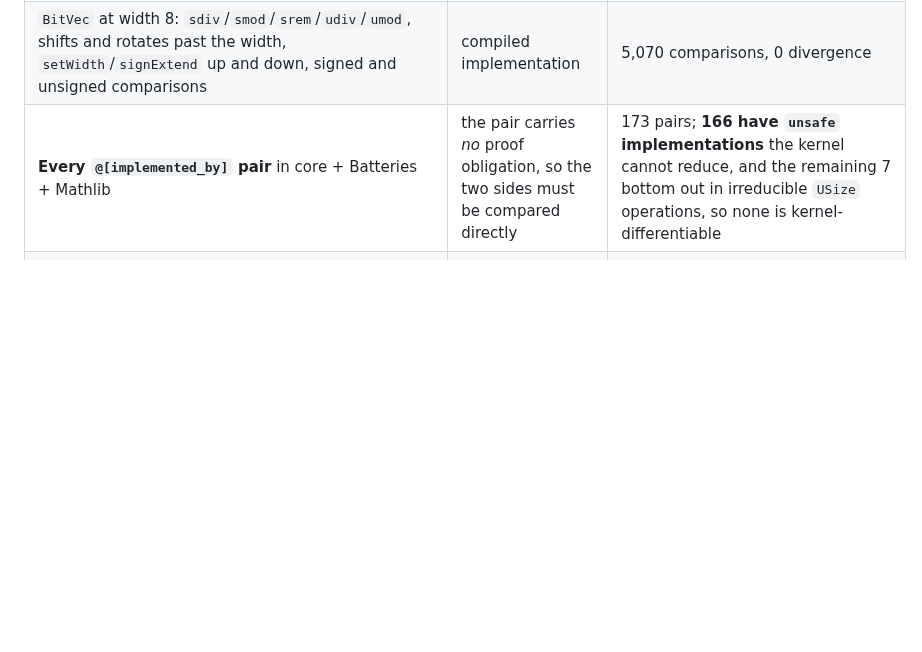
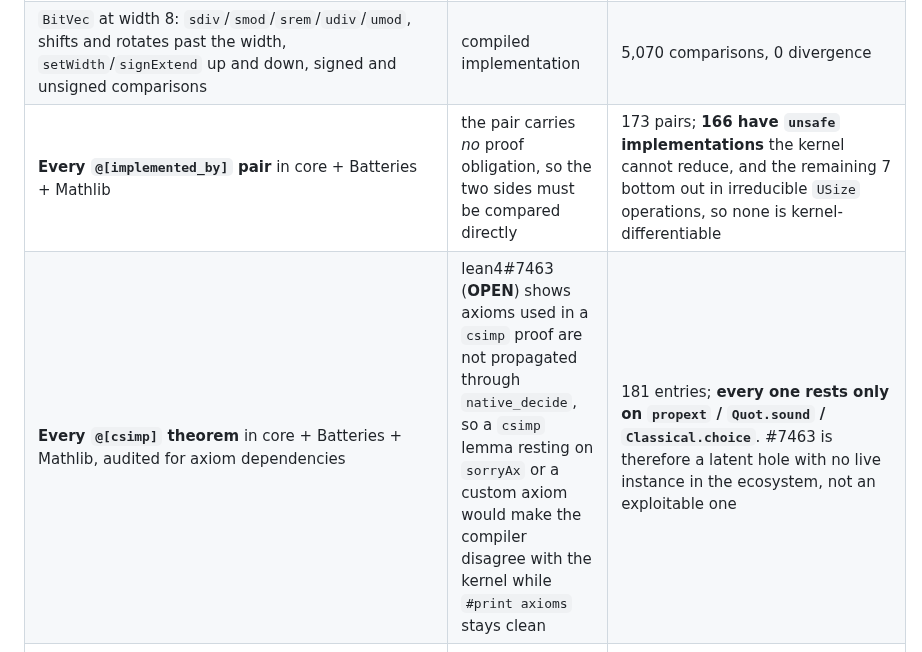
Before and after one commit to VladimirReshetnikov/Shenanigans, a Markdown page: CATALOG.md, the part around the change. GitHub-like rendering; blank space fills up the shorter version.

Commit message:
Audit every csimp theorem in the ecosystem against lean4#7463
lean4#7463 is OPEN: axioms used in the proof of a `@[csimp]` lemma are not
propagated through `native_decide`. A csimp lemma resting on `sorryAx` or a
custom axiom would therefore license the compiler to replace one constant by
another on the strength of an assumption that never appears in `#print axioms` —
a closed proof of `False` with a clean audit.

Audited with Mathlib in scope: 181 `@[csimp]` entries across core, Batteries and
Mathlib, and every single one collects only `propext`, `Quot.sound` and
`Classical.choice`.

So #7463 is a latent hole rather than an exploitable one: the mechanism is real
but nothing in the ecosystem currently stands on it. Worth re-running whenever
the csimp surface grows, since the check is cheap and the failure mode is silent.

Co-Authored-By: Claude Opus 5 <noreply@anthropic.com>

```diff
--- a/CATALOG.md
+++ b/CATALOG.md
@@ -499,6 +499,7 @@ Lean kernel surface against an explicit oracle; harnesses and counts are in
 | Arbitrary-precision `Int`: `ediv`/`emod`/`fdiv`/`fmod`/`tdiv`/`tmod`/`bdiv`/`bmod`/`gcd` at ±2^32, ±2^64, ±2^70 | compiled implementation | 16,428 comparisons, 0 divergence |
 | `BitVec` at width 8: `sdiv`/`smod`/`srem`/`udiv`/`umod`, shifts and rotates past the width, `setWidth`/`signExtend` up and down, signed and unsigned comparisons | compiled implementation | 5,070 comparisons, 0 divergence |
 | **Every `@[implemented_by]` pair** in core + Batteries + Mathlib | the pair carries *no* proof obligation, so the two sides must be compared directly | 173 pairs; **166 have `unsafe` implementations** the kernel cannot reduce, and the remaining 7 bottom out in irreducible `USize` operations, so none is kernel-differentiable |
+| **Every `@[csimp]` theorem** in core + Batteries + Mathlib, audited for axiom dependencies | lean4#7463 (**OPEN**) shows axioms used in a `csimp` proof are not propagated through `native_decide`, so a `csimp` lemma resting on `sorryAx` or a custom axiom would make the compiler disagree with the kernel while `#print axioms` stays clean | 181 entries; **every one rests only on `propext` / `Quot.sound` / `Classical.choice`**. #7463 is therefore a latent hole with no live instance in the ecosystem, not an exploitable one |
 | `Nat.repr` vs `Nat.reprFast` across both of its internal boundaries (the 128-entry memo table, and `USize.size`) | an independent decimal conversion built from `Nat.div`/`Nat.mod` | 336 comparisons, 0 divergence. `reprFast` is correct by construction: it uses `USize.ofNatLT n h` with a proof `h : n < USize.size`, and falls back to the general path above it |
 | `Declaration.mutualDefnDecl` — the one declaration path never probed | kernel acceptance by safety level | firewalled by design: `add_mutual` **rejects** a block whose safety is `safe` (`declaration is not tagged as unsafe/partial`), so every kernel-level mutual block is `unsafe`/`partial` and the `infer_constant` gate stops a safe declaration depending on it. Headers are checked before any body, and #14608's same-`lparams` requirement is enforced |
 | `Float`: is anything *proved* about it anywhere in core or Mathlib? | IEEE-754 violates reflexivity (`NaN`) and congruence (zero vs. negative zero), so any lawfulness lemma would be false and `native_decide`-exploitable | **zero** `Lawful*` or `DecidableEq` instances mentioning `Float`/`Float32`; all 25 theorems that mention them are auto-generated structure lemmas (`.mk.inj`, `.mk.injEq`, `.sizeOf_spec`, `.ext`) or `Nonempty` instances. The "prove nothing, so nothing can be contradicted" discipline holds across the whole ecosystem |
```
